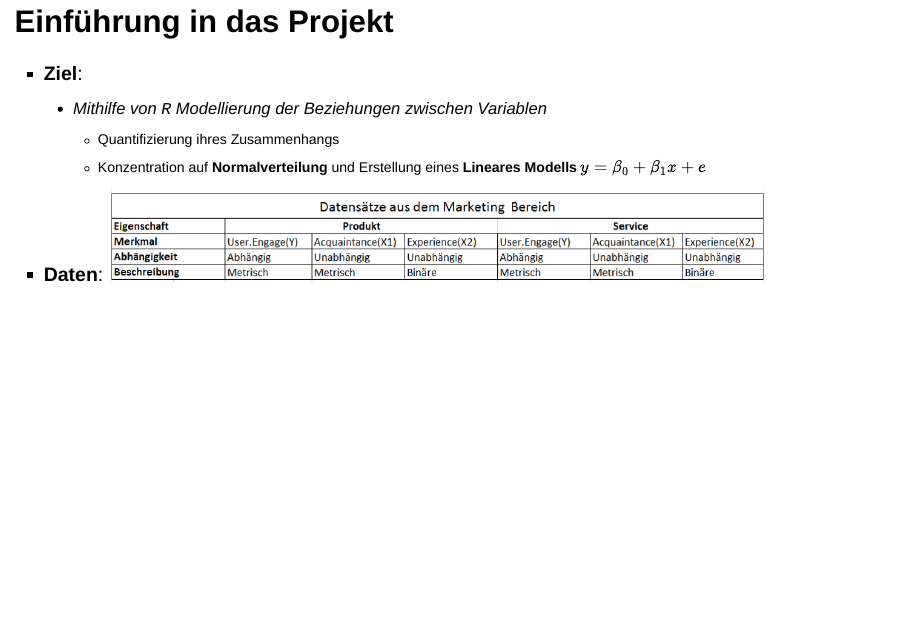
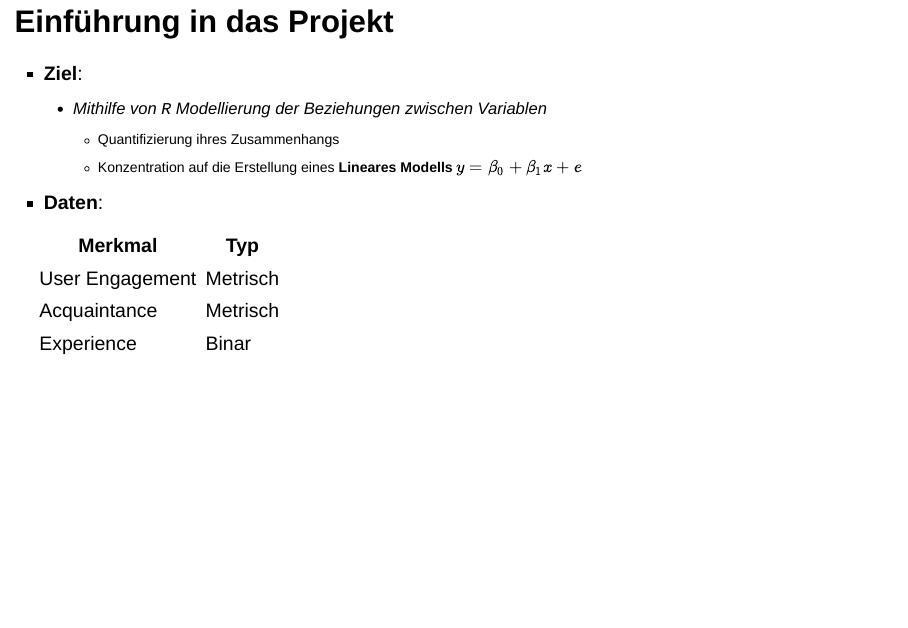
Before and after one commit to dmpe/SemesterProject, an R Markdown document (Presentations/presentation.Rmd): page 3 of 24. Rendered offline with R 4.5, knitr and Pandoc, with nearby package versions; drawn as Slidy slides in place of the format the file asks for; some code elsewhere in the file could not run offline.

Commit message:
possible

```diff
--- a/Presentations/presentation.Rmd
+++ b/Presentations/presentation.Rmd
@@ -12,6 +12,8 @@ output:
     smaller: yes
     transition: faster
     widescreen: yes
+    self_contained: false
+    css : "https://maxcdn.bootstrapcdn.com/bootstrap/3.3.4/css/bootstrap.min.css"
 ---
 
 ## Agenda | 24 Folien | 20 Minuten | 4 Teilnehmer
@@ -31,10 +33,32 @@ output:
 - **Ziel**:
     + Mithilfe von `R` Modellierung der Beziehungen zwischen Variablen
         + Quantifizierung ihres Zusammenhangs
-        + Konzentration auf **Normalverteilung** und Erstellung eines **Lineares Modells** $y=\beta_0 +\beta_1 x + e$
+        + Konzentration auf die Erstellung eines **Lineares Modells** $y=\beta_0 +\beta_1 x + e$
 
->- **Daten**:
-    <img src = "pictures/tabulka.png" width = "900">
+- **Daten**:
+
+<div class="table-responsive">
+<table class="table table-bordered">
+<tbody>
+<tr>
+<th>Merkmal</th>
+<th>Typ</th>
+</tr>
+<tr>
+<td>User Engagement</td>
+<td>Metrisch</td>
+</tr>
+<tr>
+<td>Acquaintance</td>
+<td>Metrisch</td>
+</tr>
+<tr>
+<td>Experience</td>
+<td>Binar</td>
+</tr>
+</tbody>
+</table>
+</div>
 
 ## Geschichte von R
 
```
